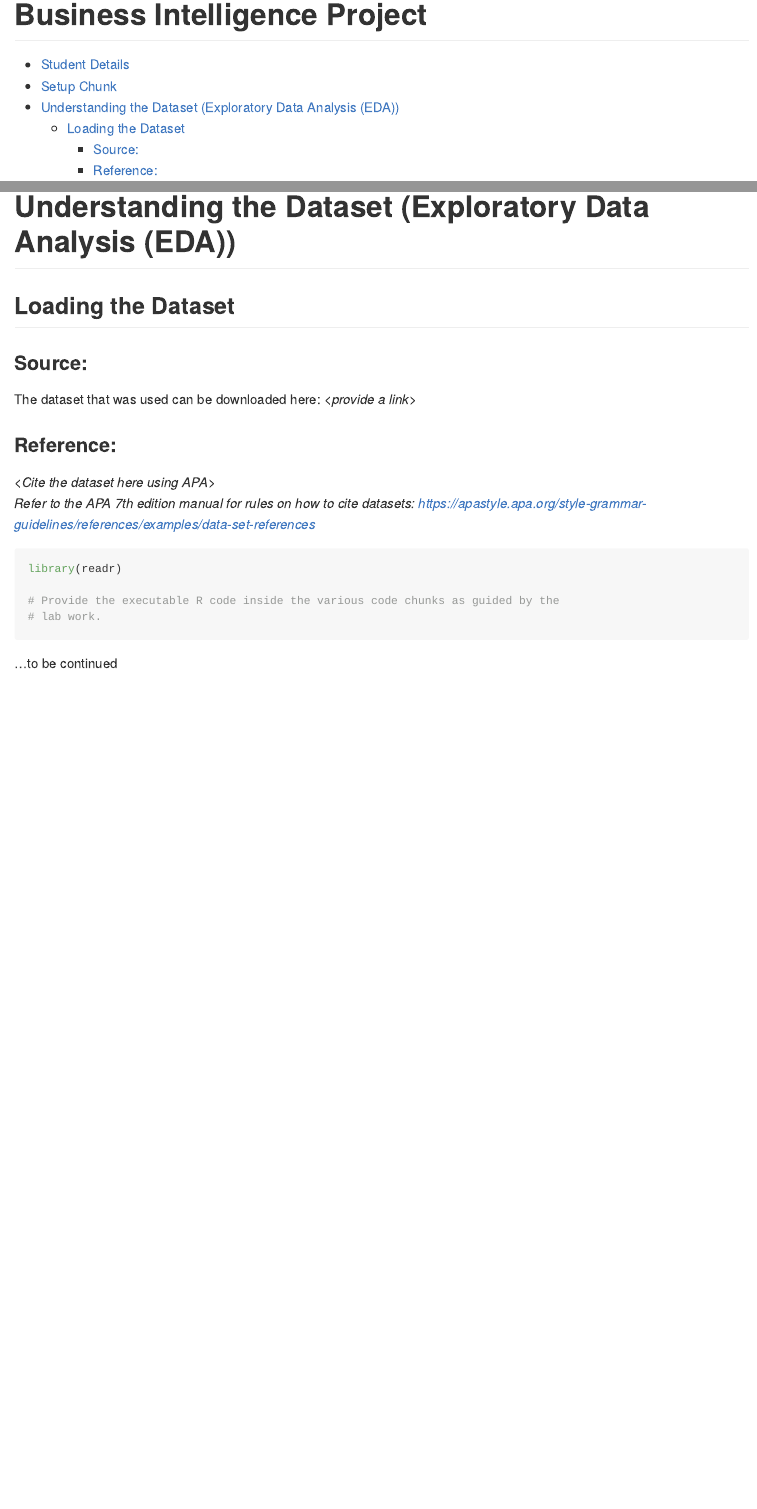
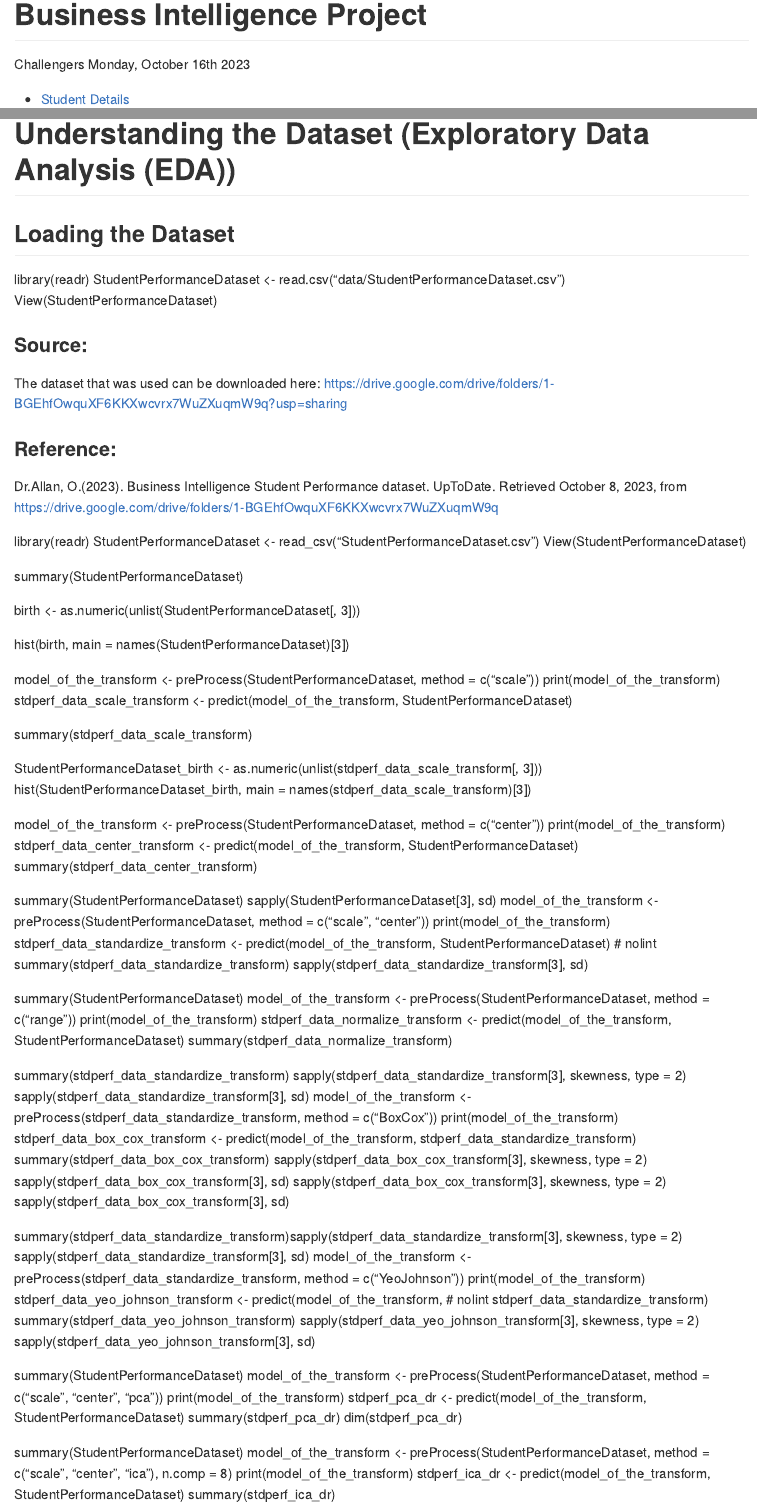
Before and after one commit to 20230821-20231128-BI2-BBIT4-2/BBT4206-R-Lab4of15-DataTransforms-challengers, an R Markdown document (markdown/BIProject-Template.Rmd): the page in a window 1100 px wide, from its top, and a second part further down, joined at a grey line. Rendered offline with R 4.5, knitr and Pandoc, with nearby package versions.

Commit message:
Update BIProject-Template.Rmd
Signed-off-by: Natasha Gichira  <71381844+NatashaGichira@users.noreply.github.com>

````diff
--- a/markdown/BIProject-Template.Rmd
+++ b/markdown/BIProject-Template.Rmd
@@ -1,7 +1,7 @@
 ---
 title: "Business Intelligence Project"
-author: "<Specify your name here>"
-date: "<Specify the date when you submitted the lab>"
+author: "Challengers"
+date: "Monday, October 16th 2023"
 output:
   github_document:
     toc: yes
@@ -40,20 +28,100 @@ knitr::opts_chunk$set(
 
 ## Loading the Dataset
 
+library(readr)
+StudentPerformanceDataset <- read.csv("data/StudentPerformanceDataset.csv")
+View(StudentPerformanceDataset)
+
 ### Source:
 
-The dataset that was used can be downloaded here: *\<provide a link\>*
+The dataset that was used can be downloaded here: https://drive.google.com/drive/folders/1-BGEhfOwquXF6KKXwcvrx7WuZXuqmW9q?usp=sharing
 
 ### Reference:
 
-*\<Cite the dataset here using APA\>\
-Refer to the APA 7th edition manual for rules on how to cite datasets: <https://apastyle.apa.org/style-grammar-guidelines/references/examples/data-set-references>*
+Dr.Allan, O.(2023). Business Intelligence Student Performance dataset. UpToDate. Retrieved October 8, 2023, from https://drive.google.com/drive/folders/1-BGEhfOwquXF6KKXwcvrx7WuZXuqmW9q
 
-```{r Dataset Loader}
 library(readr)
+StudentPerformanceDataset <- read_csv("StudentPerformanceDataset.csv")
+View(StudentPerformanceDataset)
 
-# Provide the executable R code inside the various code chunks as guided by the
-# lab work.
-```
+summary(StudentPerformanceDataset)
 
-...to be continued
+birth <- as.numeric(unlist(StudentPerformanceDataset[, 3]))
+
+hist(birth, main = names(StudentPerformanceDataset)[3])
+
+model_of_the_transform <- preProcess(StudentPerformanceDataset, method = c("scale"))
+print(model_of_the_transform)
+stdperf_data_scale_transform <- predict(model_of_the_transform, StudentPerformanceDataset)
+
+summary(stdperf_data_scale_transform)
+
+StudentPerformanceDataset_birth <- as.numeric(unlist(stdperf_data_scale_transform[, 3]))
+hist(StudentPerformanceDataset_birth, main = names(stdperf_data_scale_transform)[3])
+
+model_of_the_transform <- preProcess(StudentPerformanceDataset, method = c("center"))
+print(model_of_the_transform)
+stdperf_data_center_transform <- predict(model_of_the_transform, StudentPerformanceDataset)
+summary(stdperf_data_center_transform)
+
+
+summary(StudentPerformanceDataset)
+sapply(StudentPerformanceDataset[3], sd)
+model_of_the_transform <- preProcess(StudentPerformanceDataset,
+                                     method = c("scale", "center"))
+print(model_of_the_transform)
+stdperf_data_standardize_transform <- predict(model_of_the_transform, StudentPerformanceDataset) # nolint
+summary(stdperf_data_standardize_transform)
+sapply(stdperf_data_standardize_transform[3], sd)
+
+
+summary(StudentPerformanceDataset)
+model_of_the_transform <- preProcess(StudentPerformanceDataset, method = c("range"))
+print(model_of_the_transform)
+stdperf_data_normalize_transform <- predict(model_of_the_transform, StudentPerformanceDataset)
+summary(stdperf_data_normalize_transform)
+
+
+summary(stdperf_data_standardize_transform)
+sapply(stdperf_data_standardize_transform[3],  skewness, type = 2)
+sapply(stdperf_data_standardize_transform[3], sd)
+model_of_the_transform <- preProcess(stdperf_data_standardize_transform,
+                                     method = c("BoxCox"))
+print(model_of_the_transform)
+stdperf_data_box_cox_transform <- predict(model_of_the_transform,
+                                       stdperf_data_standardize_transform)
+summary(stdperf_data_box_cox_transform)
+sapply(stdperf_data_box_cox_transform[3],  skewness, type = 2)
+sapply(stdperf_data_box_cox_transform[3], sd)
+sapply(stdperf_data_box_cox_transform[3],  skewness, type = 2)
+sapply(stdperf_data_box_cox_transform[3], sd)
+
+
+summary(stdperf_data_standardize_transform)sapply(stdperf_data_standardize_transform[3],  skewness, type = 2)
+sapply(stdperf_data_standardize_transform[3], sd)
+model_of_the_transform <- preProcess(stdperf_data_standardize_transform,
+                                     method = c("YeoJohnson"))
+print(model_of_the_transform)
+stdperf_data_yeo_johnson_transform <- predict(model_of_the_transform, # nolint
+                                           stdperf_data_standardize_transform)
+summary(stdperf_data_yeo_johnson_transform)
+sapply(stdperf_data_yeo_johnson_transform[3],  skewness, type = 2)
+sapply(stdperf_data_yeo_johnson_transform[3], sd)
+
+
+summary(StudentPerformanceDataset)
+model_of_the_transform <- preProcess(StudentPerformanceDataset, method =
+                                       c("scale", "center", "pca"))
+print(model_of_the_transform)
+stdperf_pca_dr <- predict(model_of_the_transform, StudentPerformanceDataset)
+summary(stdperf_pca_dr)
+dim(stdperf_pca_dr)
+
+
+summary(StudentPerformanceDataset)
+model_of_the_transform <- preProcess(StudentPerformanceDataset,
+                                     method = c("scale", "center", "ica"),
+                                     n.comp = 8)
+print(model_of_the_transform)
+stdperf_ica_dr <- predict(model_of_the_transform, StudentPerformanceDataset)
+summary(stdperf_ica_dr)
````
Also changed, not shown: markdown/BIProject-Template.Rmd (12 more changed lines).
